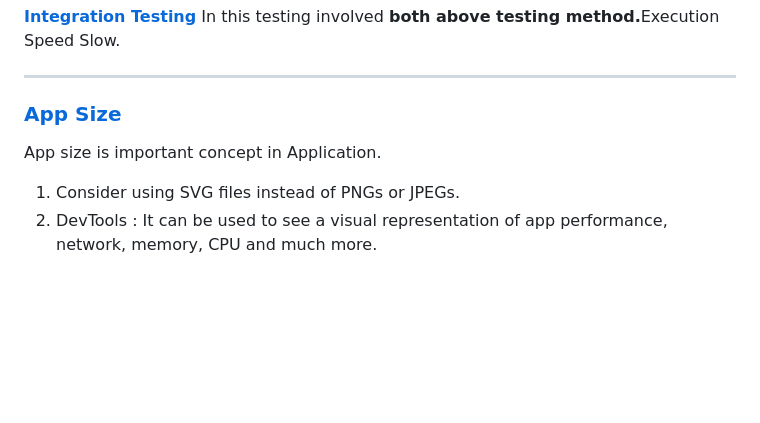
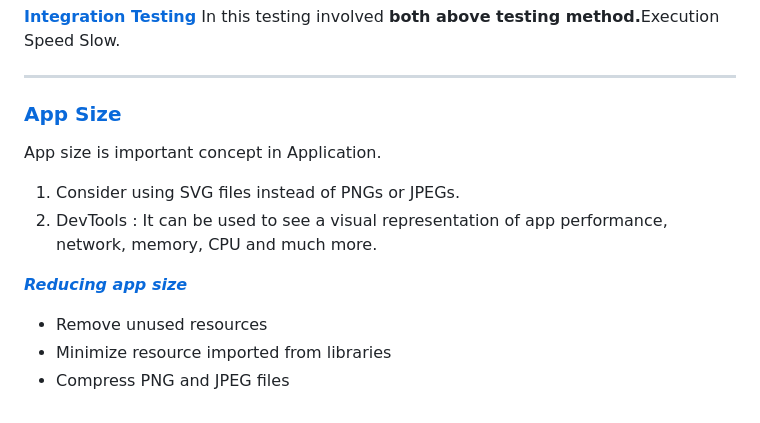
Before and after one commit to Jp-jadav/Flutter-Dev-Guideline-, a Markdown page: README.md, the part around the change printed below. Drawn GitHub-style; blank space fills up the shorter version.

```diff
--- a/README.md
+++ b/README.md
@@ -141,3 +141,9 @@ Testing is one of the most important concept. App testing to check *bugs* and *e
 App size is important concept in Application.
 1) Consider using SVG files instead of PNGs or JPEGs.
 2) DevTools : It can be used to see a visual representation of app performance, network, memory, CPU and much more.
+
+***[Reducing app size](https://docs.flutter.dev/perf/app-size)***
+
+* Remove unused resources
+* Minimize resource imported from libraries
+* Compress PNG and JPEG files
```
Also changed, not shown: other parts of README.md (+1 -1 lines).
